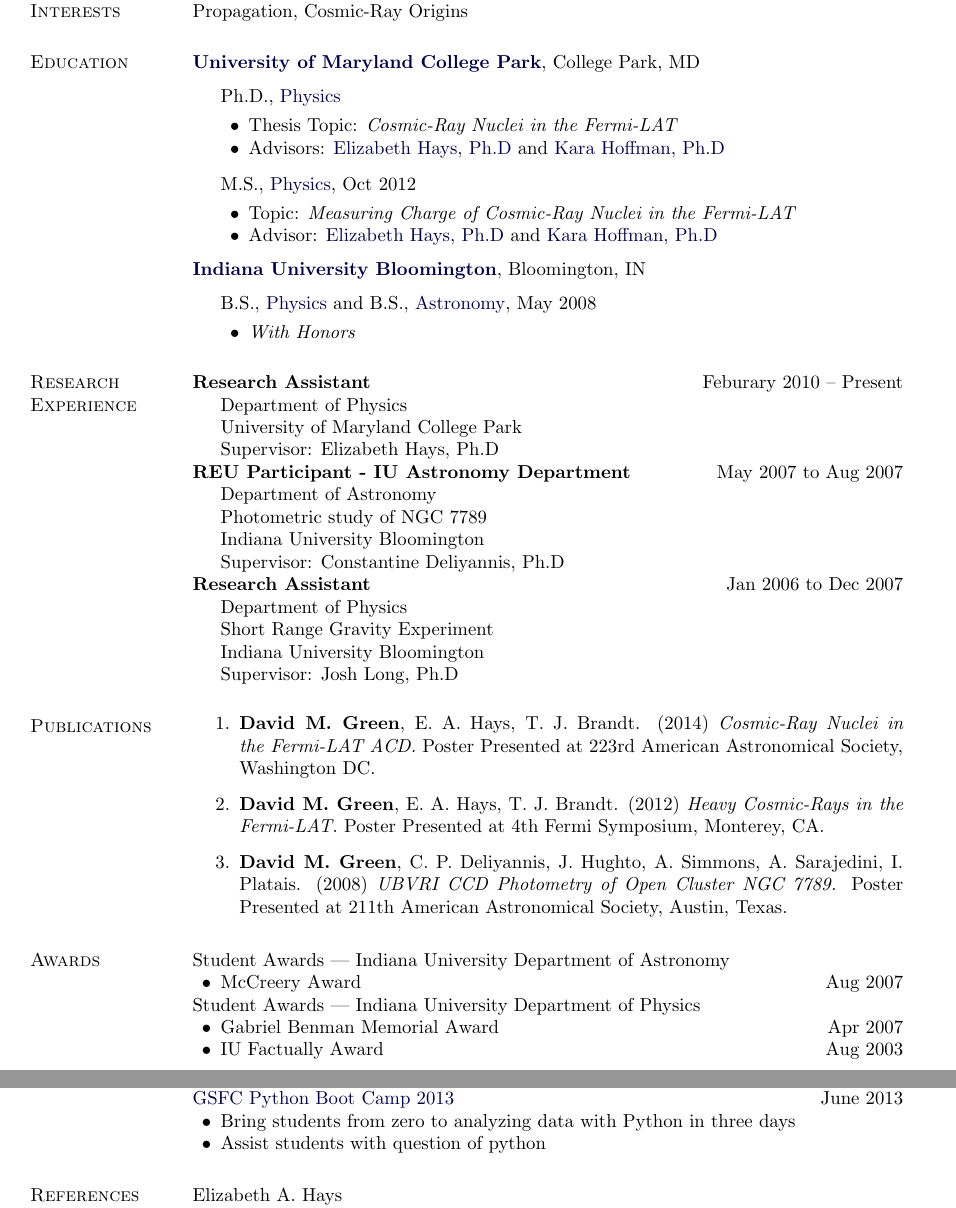
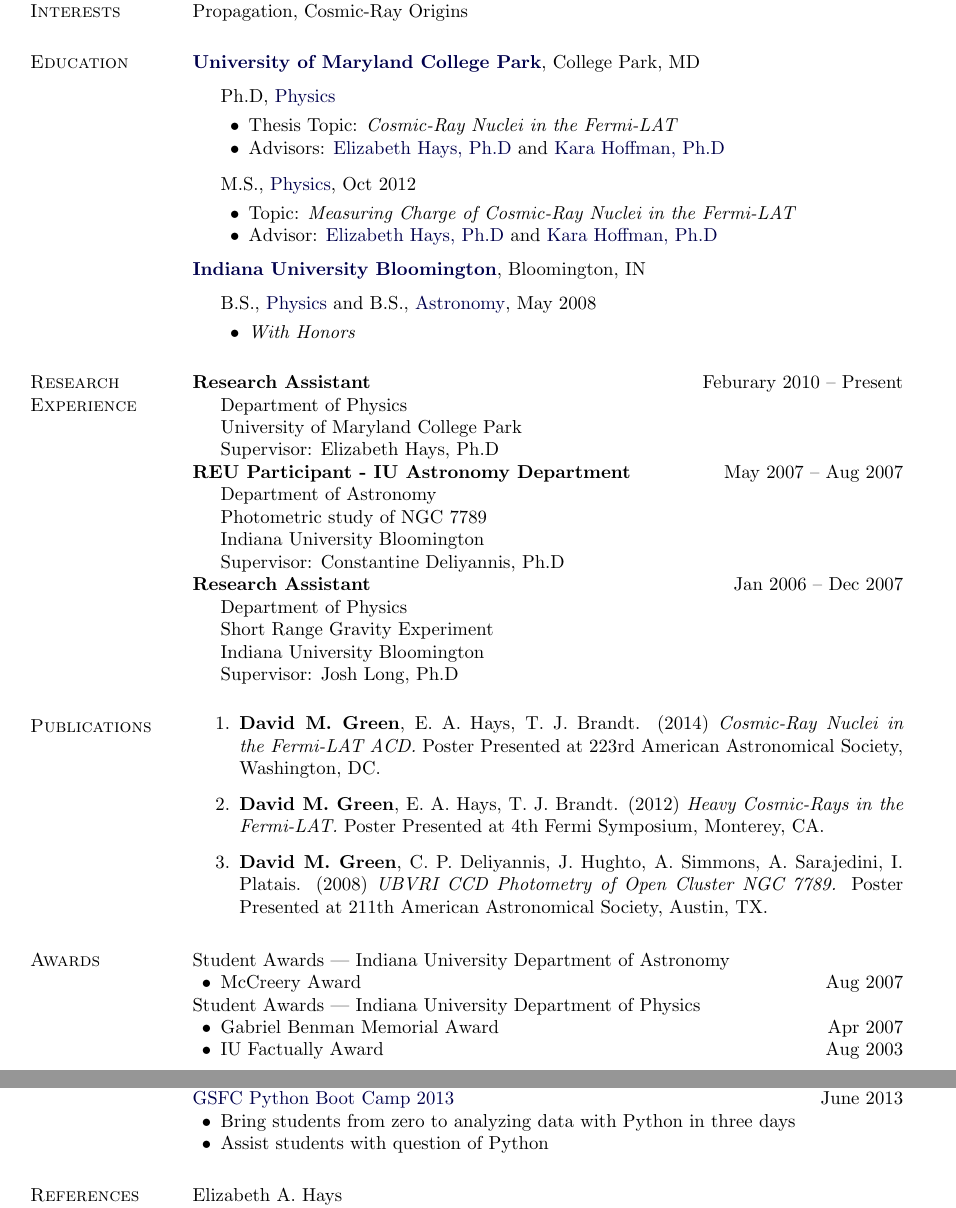
Before and after one commit to damgreen/CV, a LaTeX CV (DGreen_CV.tex): two parts of pages 1 and 2 of 2, joined at a grey line, cut so that both start at the same text. Compiled offline with pdfLaTeX.

Commit message:
Slight changes improving spelling and grammar

```diff
--- a/DGreen_CV.tex
+++ b/DGreen_CV.tex
@@ -266,7 +266,7 @@
 College Park, MD
 \begin{outerlist}
 
-\item[] Ph.D.,
+\item[] Ph.D,
         \href{http://umdphysics.umd.edu/}
              {Physics}
         \begin{innerlist}
@@ -314,7 +314,7 @@
         Supervisor: Elizabeth Hays, Ph.D
 \end{innerlist}
 
-\textbf{REU Participant - IU Astronomy Department} \hfill {May 2007 to Aug 2007}
+\textbf{REU Participant - IU Astronomy Department} \hfill {May 2007 -- Aug 2007}
 \begin{innerlist}
 
 \item[] Department of Astronomy\\
@@ -323,7 +323,7 @@
         Supervisor: Constantine Deliyannis, Ph.D
 \end{innerlist}
 
-\textbf{Research Assistant} \hfill {Jan 2006 to Dec 2007}
+\textbf{Research Assistant} \hfill {Jan 2006 -- Dec 2007}
 \begin{innerlist}
 
 \item[] Department of Physics\\
@@ -335,9 +335,9 @@
 \section{Publications}
 \vspace{-.1275in}
 \begin{bibsection}
-    \item {\bf David M. Green}, E. A. Hays, T. J. Brandt. (2014) \emph{Cosmic-Ray Nuclei in the Fermi-LAT ACD.} Poster Presented at 223rd American Astronomical Society, Washington DC.
+    \item {\bf David M. Green}, E. A. Hays, T. J. Brandt. (2014) \emph{Cosmic-Ray Nuclei in the Fermi-LAT ACD.} Poster Presented at 223rd American Astronomical Society, Washington, DC.
         \item {\bf David M. Green}, E. A. Hays, T. J. Brandt. (2012) \emph{Heavy Cosmic-Rays in the Fermi-LAT.}  Poster Presented at 4th Fermi Symposium, Monterey, CA.
-    \item {\bf David M. Green}, C. P. Deliyannis, J. Hughto, A. Simmons, A. Sarajedini, I. Platais. (2008) \emph{UBVRI CCD Photometry of Open Cluster NGC 7789.} Poster Presented at 211th American Astronomical Society, Austin, Texas.
+    \item {\bf David M. Green}, C. P. Deliyannis, J. Hughto, A. Simmons, A. Sarajedini, I. Platais. (2008) \emph{UBVRI CCD Photometry of Open Cluster NGC 7789.} Poster Presented at 211th American Astronomical Society, Austin, TX.
 \end{bibsection}
 
 % Add a little space to nudge next ``Conference Publications'' marginpar
@@ -423,7 +423,7 @@
 \href{http://asd.gsfc.nasa.gov/conferences/pythonbootcamp/2013/}{GSFC Python Boot Camp 2013} \hfill {June 2013}
 \begin{innerlist}
 \item Bring students from zero to analyzing data with Python in three days
-\item Assist students with question of python
+\item Assist students with question of Python
 \end{innerlist}
 
 
```
Also changed, not shown: DGreen_CV.pdf, 2 other files.
